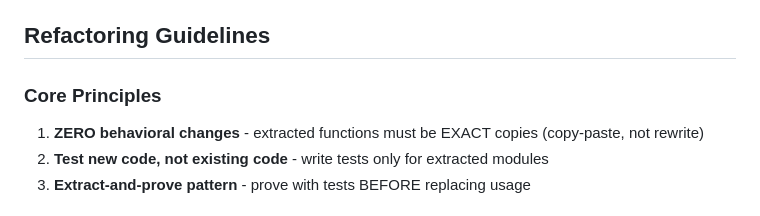
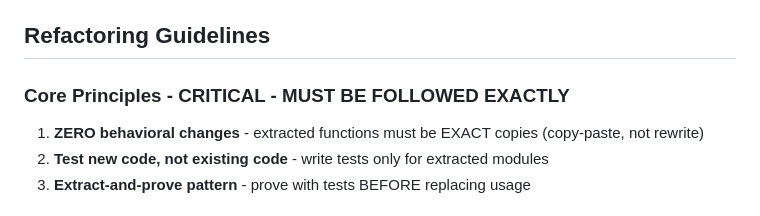
Before and after one commit to paulrayner/code-evolution-viz, a Markdown page: .claude/claude.md, the part around the change. GitHub-like rendering.

Commit message:
config: emphasize critical nature of refactoring guidelines

```diff
--- a/.claude/claude.md
+++ b/.claude/claude.md
@@ -121,7 +121,7 @@ npm run build    # Build for production (outputs to dist/)
 
 ## Refactoring Guidelines
 
-### Core Principles
+### Core Principles - CRITICAL - MUST BE FOLLOWED EXACTLY
 1. **ZERO behavioral changes** - extracted functions must be EXACT copies (copy-paste, not rewrite)
 2. **Test new code, not existing code** - write tests only for extracted modules
 3. **Extract-and-prove pattern** - prove with tests BEFORE replacing usage
```
